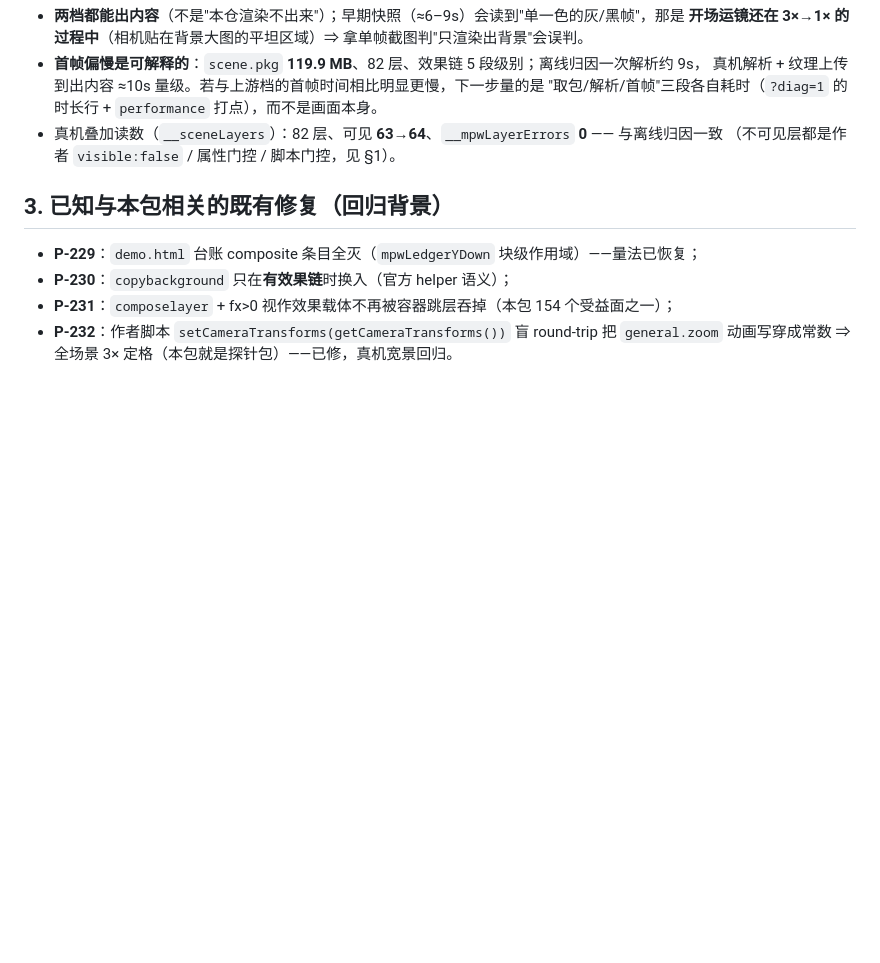
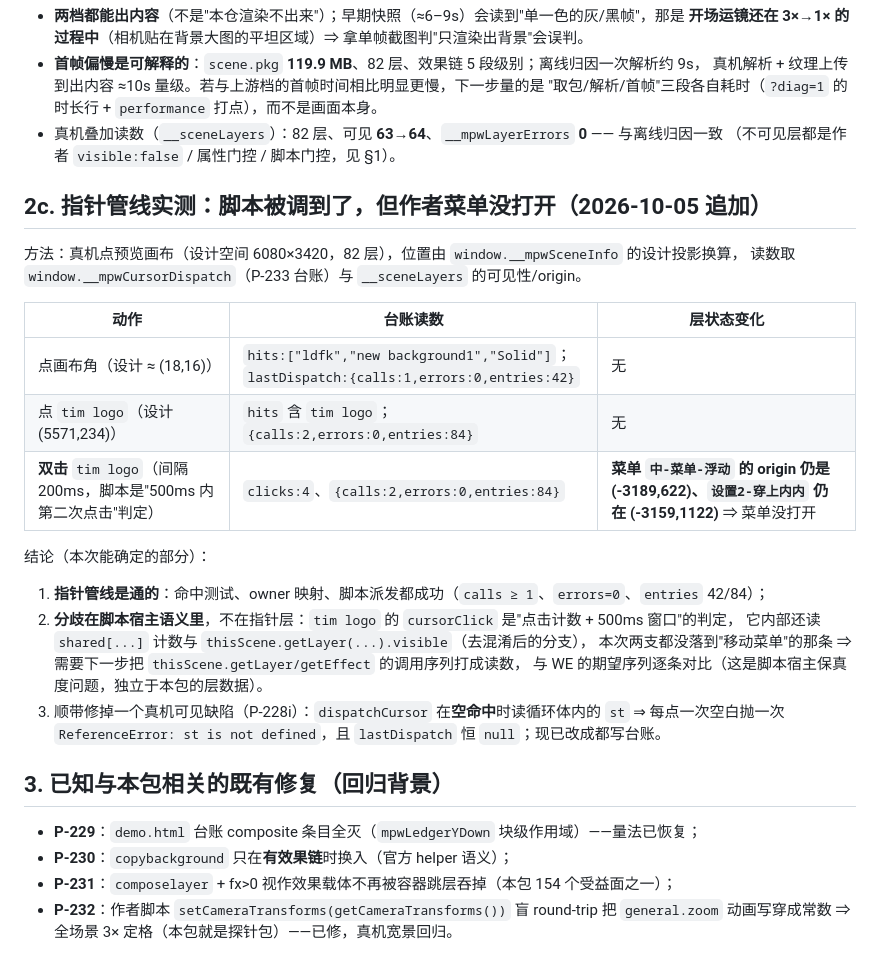
Before and after one commit to XHR666/wallpaper-engine-web-loader, a Markdown page: docs/reports-2887099508-layers.md, the part around the change. GitHub-like rendering; blank space fills up the shorter version.

Commit message:
docs: 2887099508 指针管线实测（脚本被调到、菜单未打开 ⇒ 分歧在脚本宿主语义）+ P-228i 交叉引用

```diff
--- a/docs/reports-2887099508-layers.md
+++ b/docs/reports-2887099508-layers.md
@@ -61,6 +61,26 @@
 - 真机叠加读数（`__sceneLayers`）：82 层、可见 **63→64**、`__mpwLayerErrors` **0** —— 与离线归因一致
   （不可见层都是作者 `visible:false` / 属性门控 / 脚本门控，见 §1）。
 
+## 2c. 指针管线实测：脚本**被调到**了，但作者菜单没打开（2026-10-05 追加）
+
+方法：真机点预览画布（设计空间 6080×3420，82 层），位置由 `window.__mpwSceneInfo` 的设计投影换算，
+读数取 `window.__mpwCursorDispatch`（P-233 台账）与 `__sceneLayers` 的可见性/origin。
+
+| 动作 | 台账读数 | 层状态变化 |
+|---|---|---|
+| 点画布角（设计 ≈ (18,16)） | `hits:["ldfk","new background1","Solid"]`；`lastDispatch:{calls:1,errors:0,entries:42}` | 无 |
+| 点 `tim logo`（设计 (5571,234)） | `hits` 含 `tim logo`；`{calls:2,errors:0,entries:84}` | 无 |
+| **双击** `tim logo`（间隔 200ms，脚本是"500ms 内第二次点击"判定） | `clicks:4`、`{calls:2,errors:0,entries:84}` | **菜单 `中-菜单-浮动` 的 origin 仍是 (-3189,622)、`设置2-穿上内内` 仍在 (-3159,1122)** ⇒ 菜单没打开 |
+
+结论（本次能确定的部分）：
+1. **指针管线是通的**：命中测试、owner 映射、脚本派发都成功（`calls ≥ 1`、`errors=0`、`entries` 42/84）；
+2. **分歧在脚本宿主语义里**，不在指针层：`tim logo` 的 `cursorClick` 是"点击计数 + 500ms 窗口"的判定，
+   它内部还读 `shared[...]` 计数与 `thisScene.getLayer(...).visible`（去混淆后的分支），
+   本次两支都没落到"移动菜单"的那条 ⇒ 需要下一步把 `thisScene.getLayer/getEffect` 的调用序列打成读数，
+   与 WE 的期望序列逐条对比（这是脚本宿主保真度问题，独立于本包的层数据）。
+3. 顺带修掉一个真机可见缺陷（P-228i）：`dispatchCursor` 在**空命中**时读循环体内的 `st` ⇒
+   每点一次空白抛一次 `ReferenceError: st is not defined`，且 `lastDispatch` 恒 `null`；现已改成都写台账。
+
 ## 3. 已知与本包相关的既有修复（回归背景）
 
 - **P-229**：`demo.html` 台账 composite 条目全灭（`mpwLedgerYDown` 块级作用域）——量法已恢复；
```
